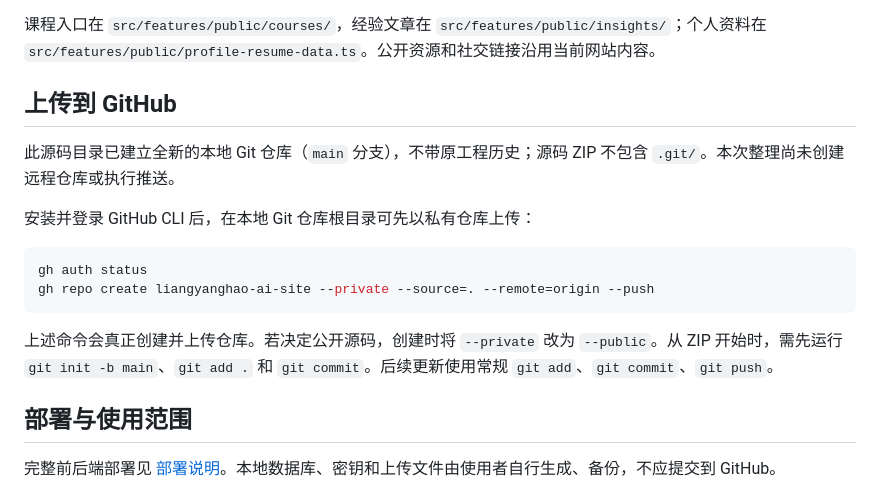
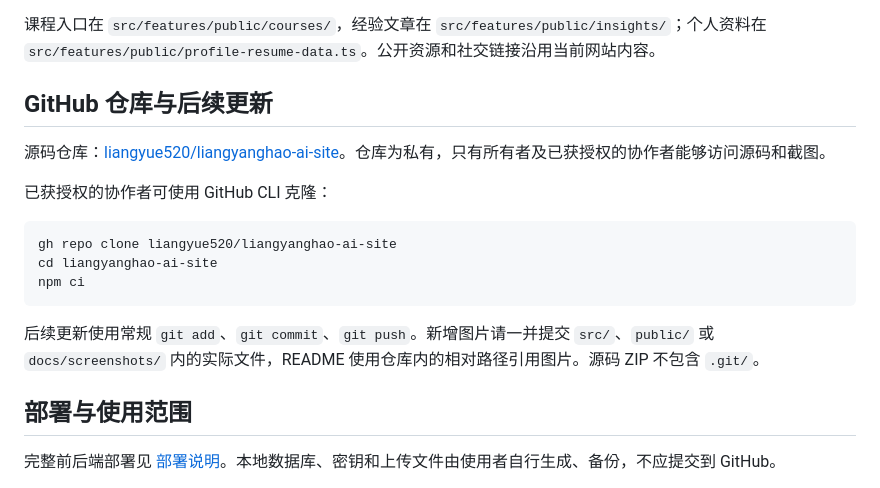
Before and after one commit to liangyue520/liangyanghao-ai-site, a Markdown page: README.md, the part around one of its changes. Drawn GitHub-style.

````diff
--- a/README.md
+++ b/README.md
@@ -108,18 +136,19 @@ docs/       通用部署说明
 
 课程入口在 `src/features/public/courses/`，经验文章在 `src/features/public/insights/`；个人资料在 `src/features/public/profile-resume-data.ts`。公开资源和社交链接沿用当前网站内容。
 
-## 上传到 GitHub
+## GitHub 仓库与后续更新
 
-此源码目录已建立全新的本地 Git 仓库（`main` 分支），不带原工程历史；源码 ZIP 不包含 `.git/`。本次整理尚未创建远程仓库或执行推送。
+源码仓库：[liangyue520/liangyanghao-ai-site](https://github.com/liangyue520/liangyanghao-ai-site)。仓库为私有，只有所有者及已获授权的协作者能够访问源码和截图。
 
-安装并登录 GitHub CLI 后，在本地 Git 仓库根目录可先以私有仓库上传：
+已获授权的协作者可使用 GitHub CLI 克隆：
 
 ```sh
-gh auth status
-gh repo create liangyanghao-ai-site --private --source=. --remote=origin --push
+gh repo clone liangyue520/liangyanghao-ai-site
+cd liangyanghao-ai-site
+npm ci
 ```
 
-上述命令会真正创建并上传仓库。若决定公开源码，创建时将 `--private` 改为 `--public`。从 ZIP 开始时，需先运行 `git init -b main`、`git add .` 和 `git commit`。后续更新使用常规 `git add`、`git commit`、`git push`。
+后续更新使用常规 `git add`、`git commit`、`git push`。新增图片请一并提交 `src/`、`public/` 或 `docs/screenshots/` 内的实际文件，README 使用仓库内的相对路径引用图片。源码 ZIP 不包含 `.git/`。
 
 ## 部署与使用范围
 
````
Also changed, not shown: other parts of README.md (+28 -0 lines), docs/screenshots/01-home.jpg (added), docs/screenshots/02-learning.jpg (added), docs/screenshots/03-about.jpg (added), docs/screenshots/04-insights.jpg (added), docs/screenshots/05-footer.jpg (added), docs/screenshots/06-course.jpg (added).
